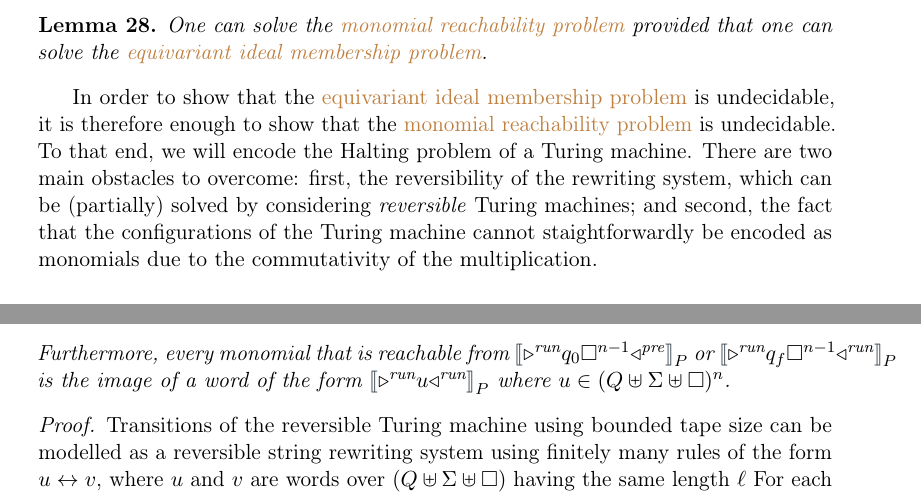
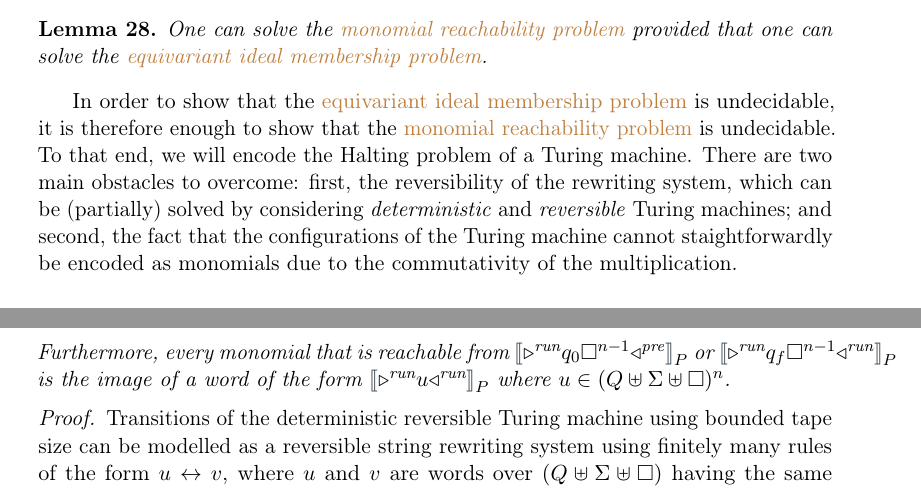
Before and after one commit to AliaumeL/AtomicHilbert, a LaTeX paper (atomic.tex, which reads src/undecidability.tex): two parts of pages 17 and 18 of 35, joined at a grey line, cut so that both start at the same text. Compiled offline with pdfLaTeX; a LaTeX package or settings file that is missing is left out.

Commit message:
fix: say that reversible and deterministic

```diff
--- a/src/undecidability.tex
+++ b/src/undecidability.tex
@@ -166,9 +166,10 @@ undecidable, it is therefore enough to show that the \kl{monomial reachability
 problem} is undecidable. To that end, we will encode the Halting problem of a
 Turing machine. There are two main obstacles to overcome: first, the
 reversibility of the rewriting system, which can be (partially) solved by
-considering \emph{reversible} Turing machines; and second, the fact that the
-configurations of the Turing machine cannot staightforwardly be encoded as
-monomials due to the commutativity of the multiplication.
+considering \emph{deterministic} and \emph{reversible} Turing machines; and
+second, the fact that the configurations of the Turing machine cannot
+staightforwardly be encoded as monomials due to the commutativity of the
+multiplication.
 
 
 \paragraph{Structures Containing Paths.} \AP Let us assume for the rest of this
@@ -272,7 +273,7 @@ we will consider the following alphabet $\Gamma \defined \set{ \triangleleft,
   where $u \in (Q \uplus \Sigma \uplus \square)^n$.
 \end{lemma}
 \begin{proof}
-  Transitions of the reversible Turing machine using bounded tape size can be
+  Transitions of the deterministic reversible Turing machine using bounded tape size can be
   modelled as a reversible string rewriting system using finitely many rules
   of the form $u \leftrightarrow v$, where $u$ and $v$ are words
   over $(Q \uplus \Sigma \uplus \square)$ having the same length $\ell$
```
